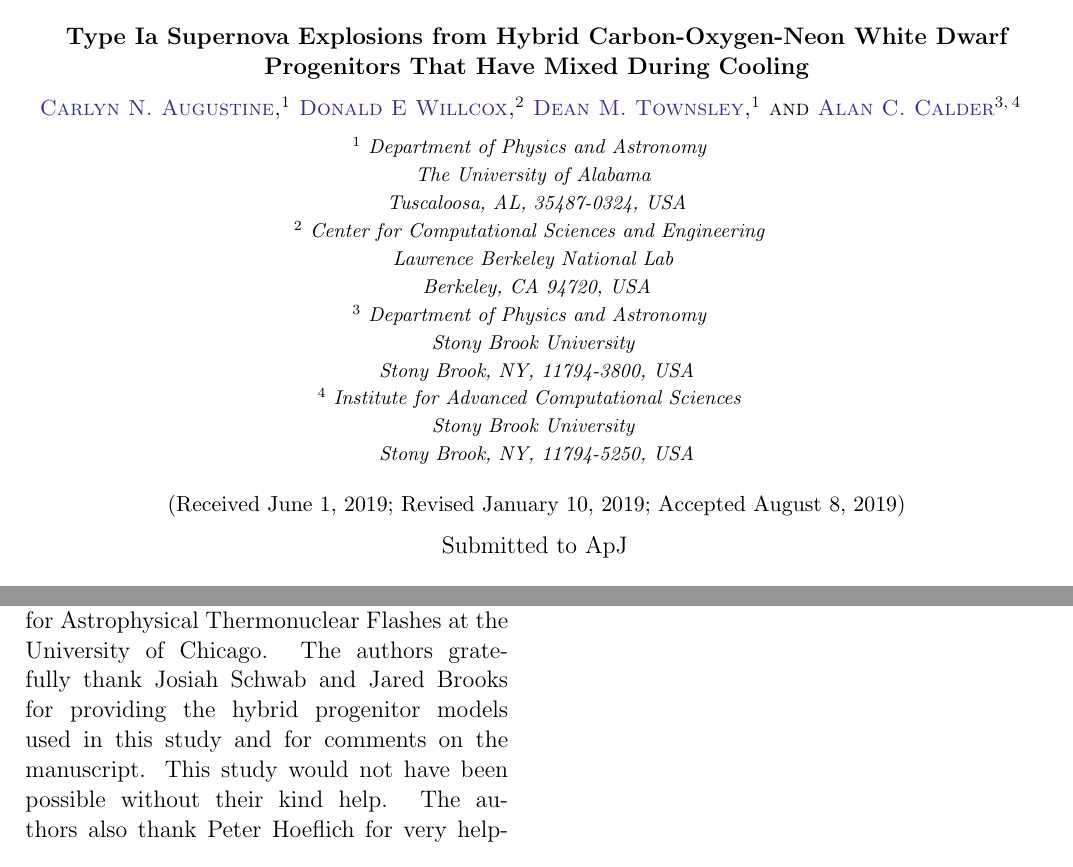
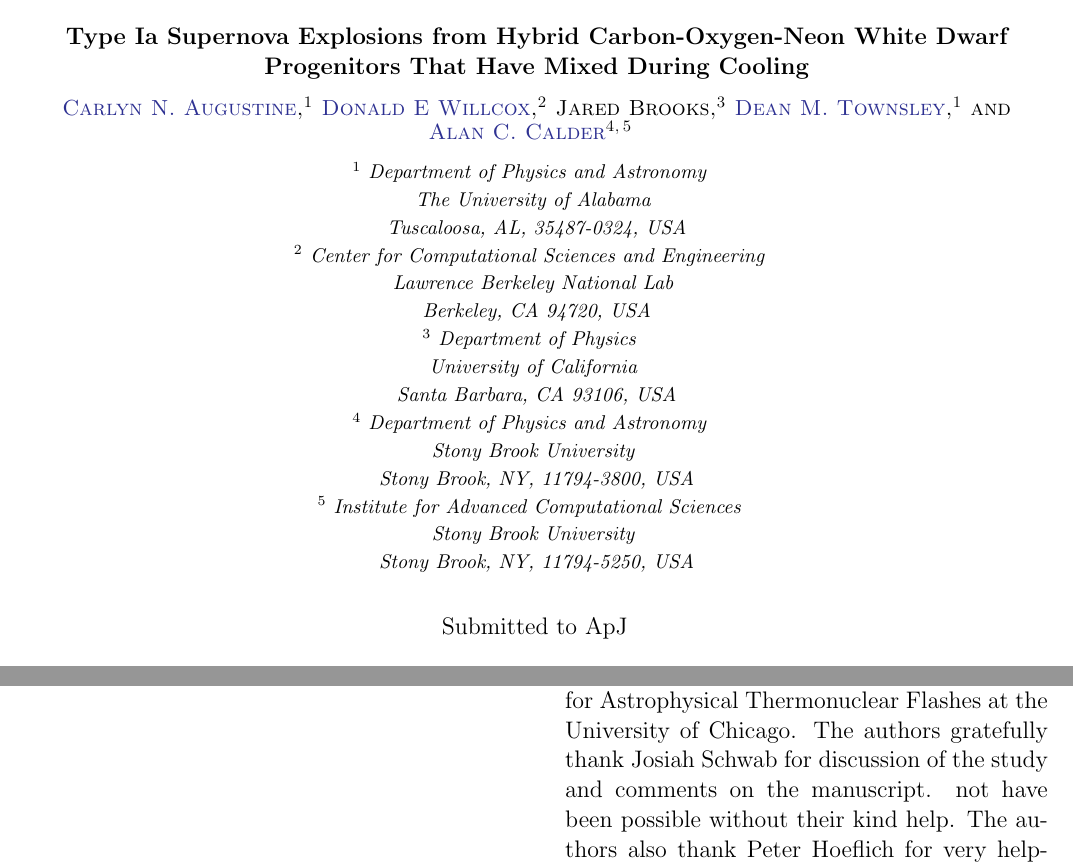
Before and after one commit to Flash-Star/hybrid-paper-brooks, a LaTeX paper (paper/ms.tex): two parts of pages 1 and 16 of 20, joined at a grey line, cut so that both start at the same text. Compiled offline with pdfLaTeX; a missing bibliography style is replaced by a similar one.

Commit message:
More work in prep for submission. Added Jared as an author.

```diff
--- a/paper/ms.tex
+++ b/paper/ms.tex
@@ -120,9 +120,9 @@
 % editing
 \newcommand\blust{\bgroup\markoverwith{\textcolor{blue}{\rule[0.5ex]{2pt}{0.4pt}}}\ULon}
 
-\received{June 1, 2019}
-\revised{January 10, 2019}
-\accepted{\today}
+%\received{June 1, 2019}
+%\revised{January 10, 2019}
+%\accepted{\today}
 
 \submitjournal{ApJ}
 
@@ -151,6 +151,12 @@ Dwarf Progenitors That Have Mixed During Cooling}
   Center for Computational Sciences and Engineering \\
   Lawrence Berkeley National Lab \\
   Berkeley, CA 94720, USA}
+
+\author{Jared Brooks}
+\affiliation{
+  Department of Physics \\
+  University of California \\
+  Santa Barbara, CA 93106, USA}
 
 \author[0000-0002-9538-5948]{Dean M. Townsley}
 \affiliation{
@@ -1066,8 +1072,7 @@ the Institute for Advanced Computational Science at Stony Brook University.
 The software used in this work was developed in part by the DOE-supported
 ASC/Alliances Center for Astrophysical Thermonuclear Flashes at the
 University of Chicago. The authors gratefully thank Josiah
-Schwab and Jared Brooks for providing the hybrid progenitor models
-used in this study and for comments on the manuscript. This study would
+Schwab for discussion of the study and comments on the manuscript.
 not have been possible without their kind help. The authors also
 thank Peter Hoeflich for very helpful discussions of this and related work.
 The source code used for
```
